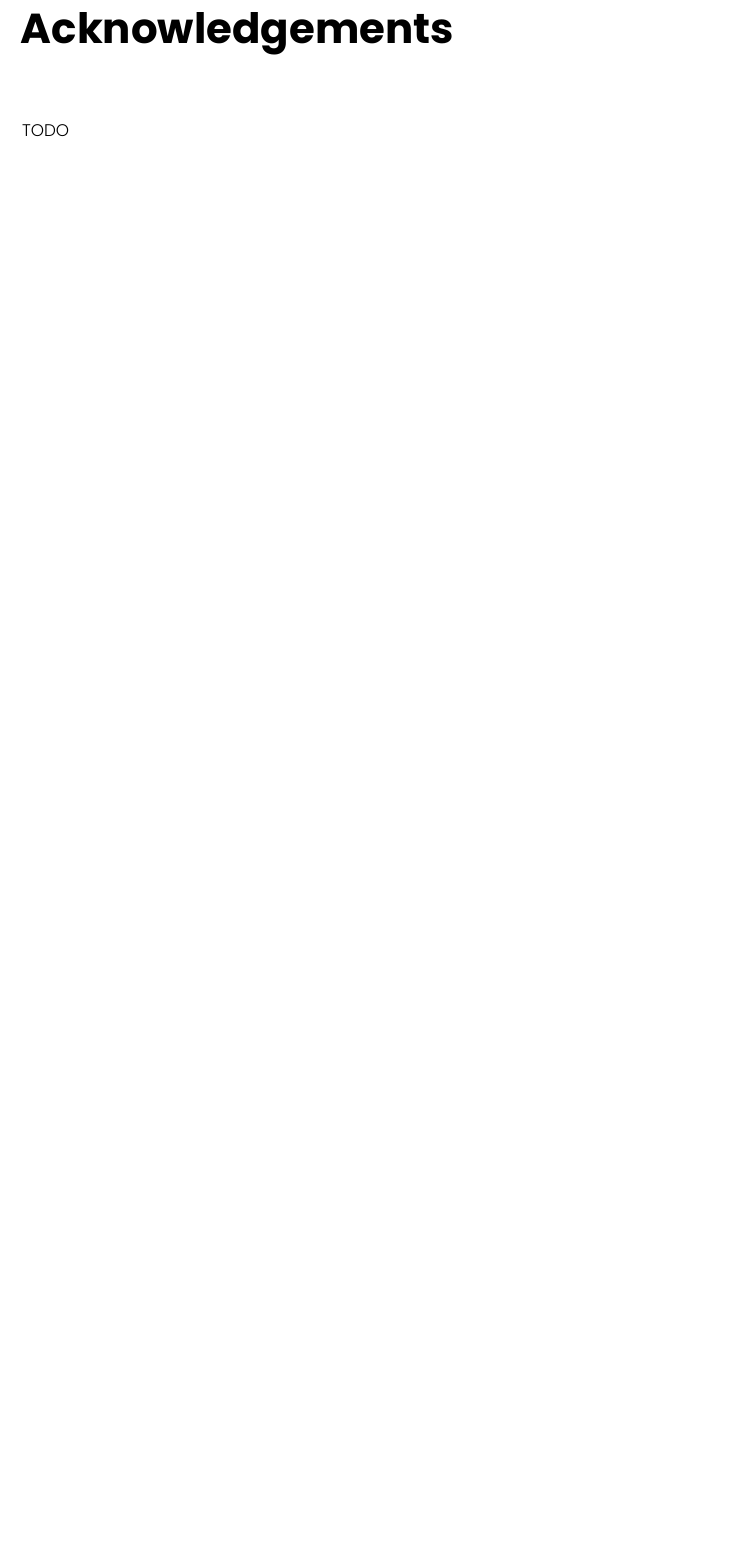
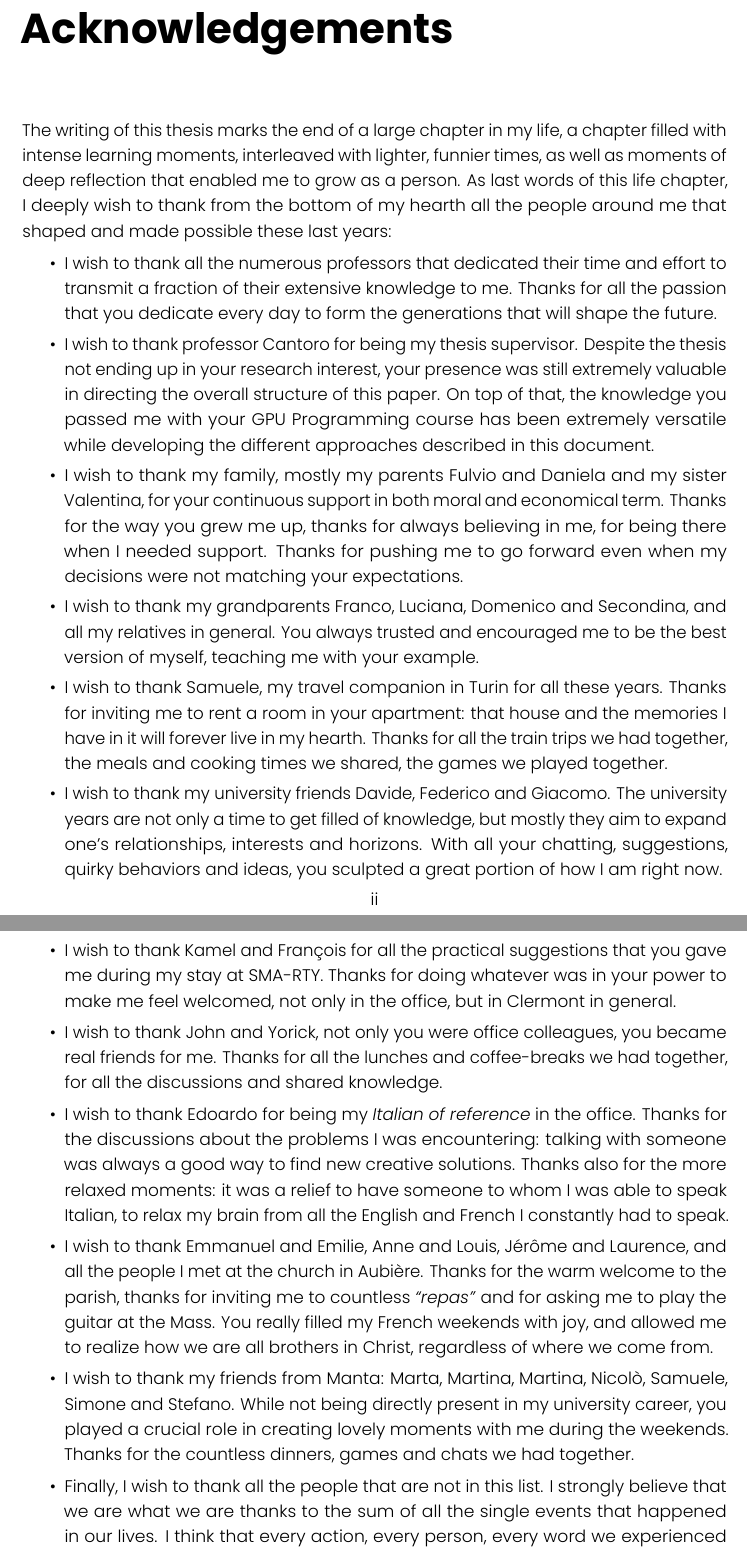
Before and after one commit to FrancescoRisso/Tesi, a LaTeX thesis (thesis.tex, which reads content/acknowledgements.tex): part of page 3 of 98 before the commit and two parts of pages 3 and 4 of 99 after it, the two joined at a grey line, cut so that both start at the same text, the shorter picture padded with empty space. Compiled offline with LuaLaTeX.

Commit message:
Acknowledgements

```diff
--- a/content/acknowledgements.tex
+++ b/content/acknowledgements.tex
@@ -1,4 +1,41 @@
-% The writing of this thesis marks the end of a large chapter in my life, a chapter in which
-TODO
+\newcommand{\ackspace}{\vspace{0.3cm}}
+\newcommand{\ackspacebullet}{}
 
-\vspace*{5\baselineskip}
+The writing of this thesis marks the end of a large chapter in my life, a chapter filled with intense learning moments, interleaved with lighter, funnier times, as well as moments of deep reflection that enabled me to grow as a person.
+As last words of this life chapter, I deeply wish to thank from the bottom of my hearth all the people around me that shaped and made possible these last years:\ackspacebullet
+\begin{itemize}
+	\itemsep 0em
+	\item I wish to thank all the numerous professors that dedicated their time and effort to transmit a fraction of their extensive knowledge to me.
+	      Thanks for all the passion that you dedicate every day to form the generations that will shape the future.\ackspacebullet
+	\item I wish to thank professor Cantoro for being my thesis supervisor.
+	      Despite the thesis not ending up in your research interest, your presence was still extremely valuable in directing the overall structure of this paper.
+	      On top of that, the knowledge you passed me with your GPU Programming course has been extremely versatile while developing the different approaches described in this document.\ackspacebullet
+	\item I wish to thank my family, mostly my parents Fulvio and Daniela and my sister Valentina, for your continuous support in both moral and economical term.
+	      Thanks for the way you grew me up, thanks for always believing in me, for being there when I needed support.
+	      Thanks for pushing me to go forward even when my decisions were not matching your expectations.\ackspacebullet
+	\item I wish to thank my grandparents Franco, Luciana, Domenico and Secondina, and all my relatives in general.
+	      You always trusted and encouraged me to be the best version of myself, teaching me with your example.\ackspacebullet
+	\item I wish to thank Samuele, my travel companion in Turin for all these years.
+	      Thanks for inviting me to rent a room in your apartment: that house and the memories I have in it will forever live in my hearth.
+	      Thanks for all the train trips we had together, the meals and cooking times we shared, the games we played together.\ackspacebullet
+	\item I wish to thank my university friends Davide, Federico and Giacomo.
+	      The university years are not only a time to get filled of knowledge, but mostly they aim to expand one's relationships, interests and horizons.
+	      With all your chatting, suggestions, quirky behaviors and ideas, you sculpted a great portion of how I am right now.\ackspacebullet
+	\item I wish to thank Kamel and François for all the practical suggestions that you gave me during my stay at SMA-RTY.
+	      Thanks for doing whatever was in your power to make me feel welcomed, not only in the office, but in Clermont in general.\ackspacebullet
+	\item I wish to thank John and Yorick, not only you were office colleagues, you became real friends for me.
+	      Thanks for all the lunches and coffee-breaks we had together, for all the discussions and shared knowledge.\ackspacebullet
+	\item I wish to thank Edoardo for being my \textit{Italian of reference} in the office.
+	      Thanks for the discussions about the problems I was encountering: talking with someone was always a good way to find new creative solutions.
+	      Thanks also for the more relaxed moments: it was a relief to have someone to whom I was able to speak Italian, to relax my brain from all the English and French I constantly had to speak.\ackspacebullet
+	\item I wish to thank Emmanuel and Emilie, Anne and Louis, Jérôme and Laurence, and all the people I met at the church in Aubière.
+	      Thanks for the warm welcome to the parish, thanks for inviting me to countless \textit{``repas''} and for asking me to play the guitar at the Mass.
+	      You really filled my French weekends with joy, and allowed me to realize how we are all brothers in Christ, regardless of where we come from.\ackspacebullet
+	\item I wish to thank my friends from Manta: Marta, Martina, Martina, Nicolò, Samuele, Simone and Stefano.
+	      While not being directly present in my university career, you played a crucial role in creating lovely moments with me during the weekends.
+	      Thanks for the countless dinners, games and chats we had together.\ackspacebullet
+	\item Finally, I wish to thank all the people that are not in this list.
+	      I strongly believe that we are what we are thanks to the sum of all the single events that happened in our lives.
+	      I think that every action, every person, every word we experienced contributed to sculpt what we are today.
+	      As such, I deeply desire to thank everyone that I met on my path, may it be \textit{for the life, or just a day}, as an Italian song says: thanks for making me as I am now, which I am really proud of.\ackspacebullet
+\end{itemize}
```
Also changed, not shown: content/acknowledgements.tex (10 more changed lines).
